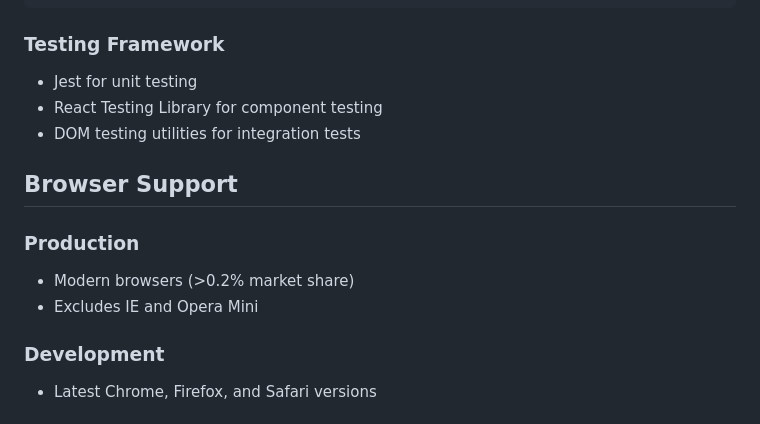
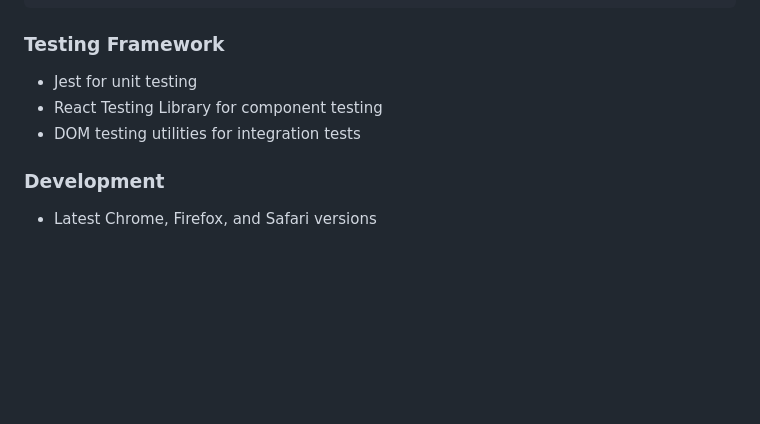
Before and after one commit to Roycegao/interview-questions, a Markdown page: frontend/README.md, the part around the change. Rendered like a GitHub page; blank space fills up the shorter version.

```diff
--- a/frontend/README.md
+++ b/frontend/README.md
@@ -172,12 +172,6 @@ npm run test:coverage # Run tests with coverage report
 - React Testing Library for component testing
 - DOM testing utilities for integration tests
 
-## Browser Support
-
-### Production
-- Modern browsers (>0.2% market share)
-- Excludes IE and Opera Mini
-
 ### Development
 - Latest Chrome, Firefox, and Safari versions
 
```
